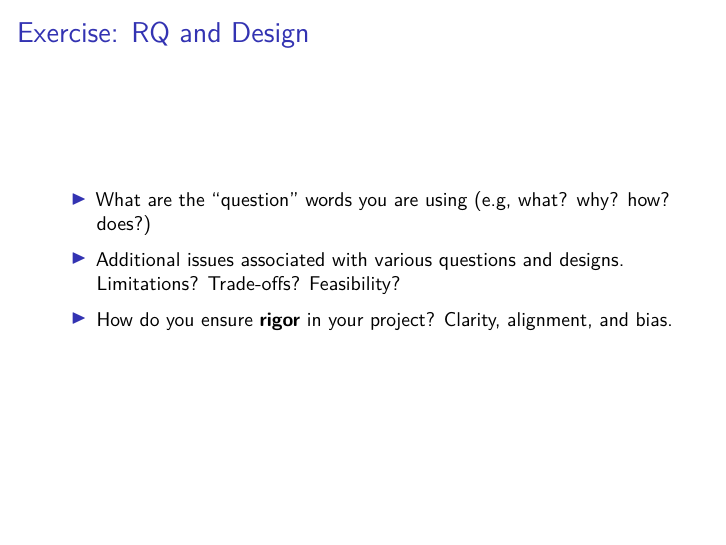
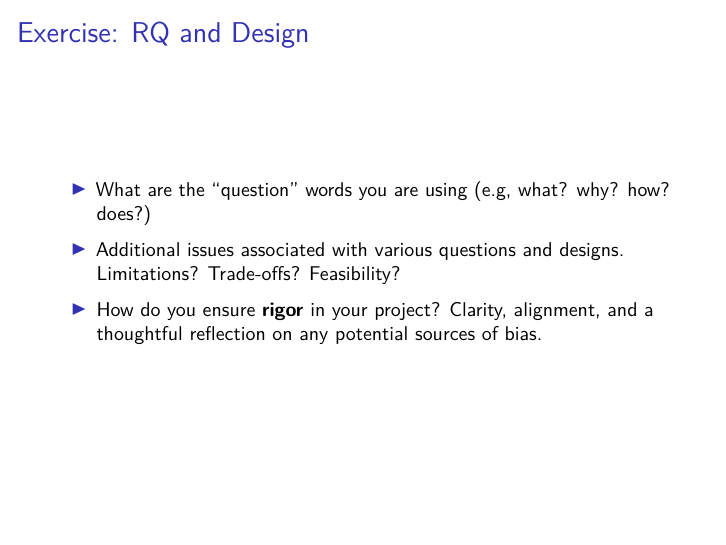
Before and after one commit to ccheng11/MY410, an R Markdown document (Week 3/Week 3 Epistemology.Rmd): page 14 of 14. Rendered offline with R 4.5, knitr and Pandoc, then LaTeX, with nearby package versions.

Commit message:
Slides update

```diff
--- a/Week 3/Week 3 Epistemology.Rmd
+++ b/Week 3/Week 3 Epistemology.Rmd
@@ -117,5 +117,5 @@ Sumner, A, and M Tribe. 2008. \textit{International Development Studies}. London
 \begin{itemize}
   \item What are the ``question'' words you are using (e.g, what? why? how? does?)
   \item Additional issues associated with various questions and designs. Limitations? Trade-offs? Feasibility?
-  \item How do you ensure \textbf{rigor} in your project? \pause Clarity, alignment, and bias.
+  \item How do you ensure \textbf{rigor} in your project? \pause Clarity, alignment, and a thoughtful reflection on any potential sources of bias.
 \end{itemize}
```
Also changed, not shown: Week 3/Week-3-Epistemology.pdf.
